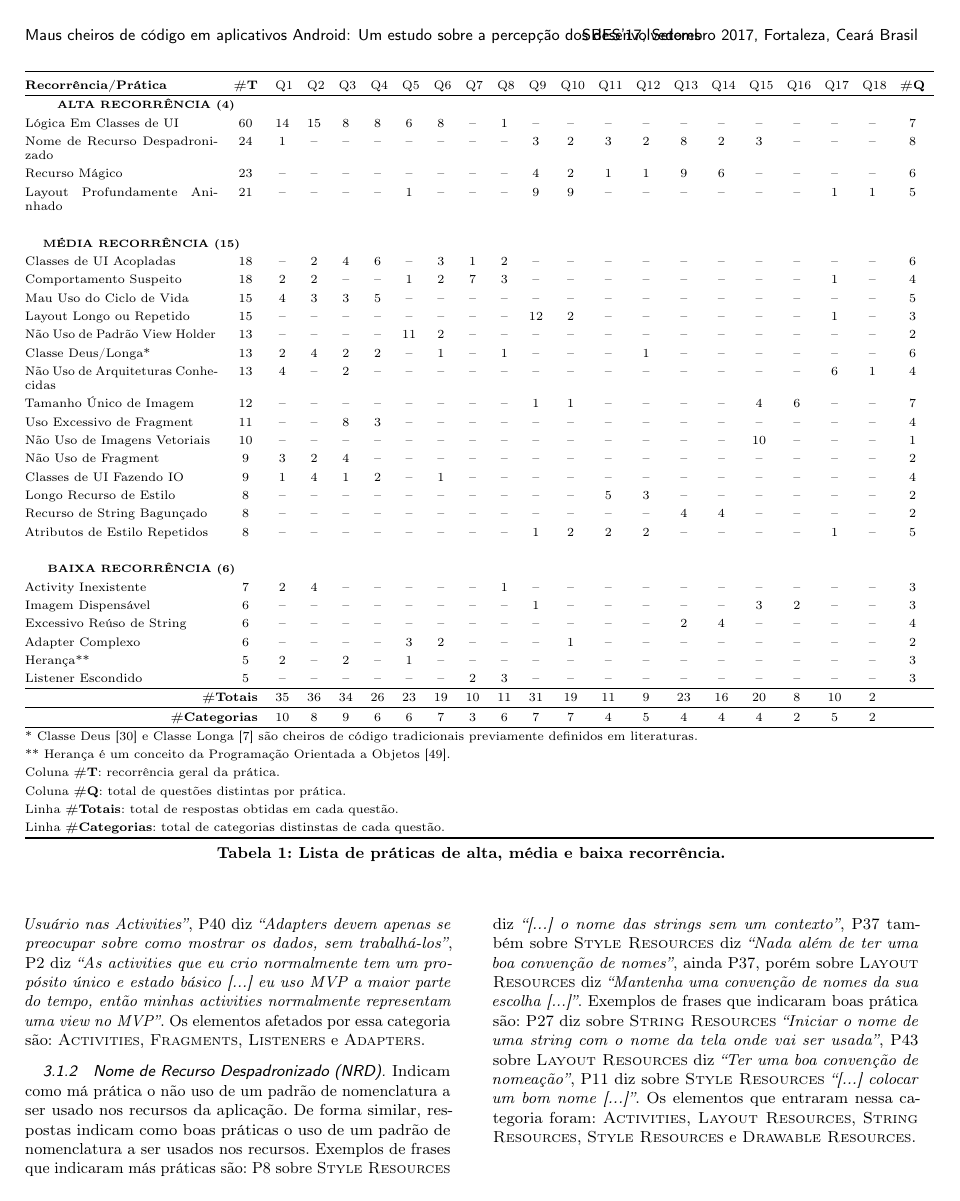
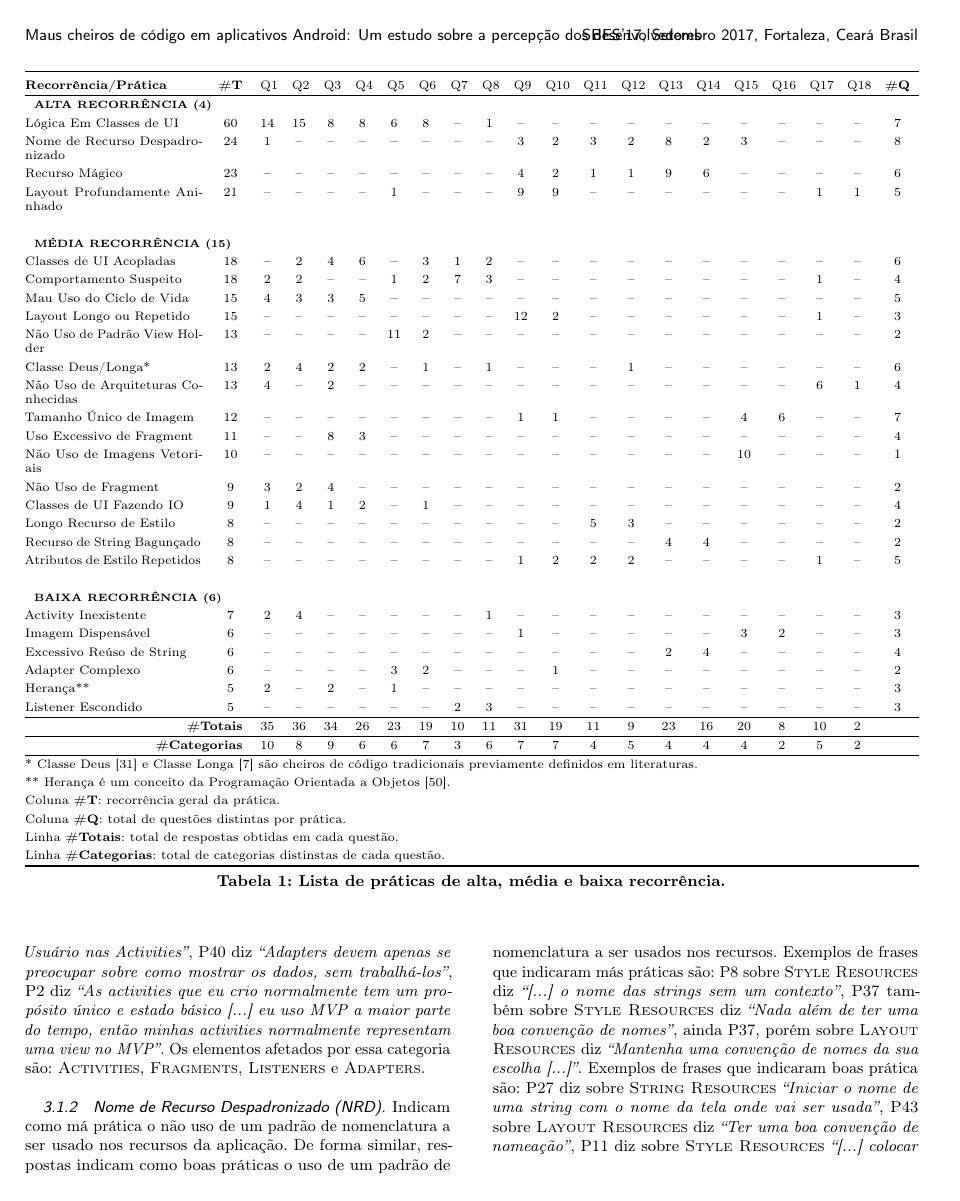
Before and after one commit to SuelenGC/android-code-smells-article, a LaTeX paper (article.tex, which reads methods.tex, results-1.tex): page 5 of 11 before the commit and page 5 of 12 after it. The pictures show the PDF file article.pdf that the author committed with the source.

```diff
--- a/article.tex
+++ b/article.tex
@@ -126,6 +126,7 @@
 \hyphenation{prá-ti-cas}
 \hyphenation{prá-ti-ca}
 \hyphenation{más}
+\hyphenation{co-mo}
 
 \begin{document}
 
--- a/methods.tex
+++ b/methods.tex
@@ -2,10 +2,10 @@
 O \emph{objetivo} deste estudo é investigar a existência de boas e más práticas no desenvolvimento do \textit{front-end} Android. Neste trabalho, respondemos às seguintes questões de pesquisa:
 
 \begin{itemize}
+	\sloppy
 	\item[\textbf{QP1.}] \textbf{O que desenvolvedores consideram boas e más práticas no desenvolvimento Android?}
 
 	\item[\textbf{QP2.}] \textbf{Códigos afetados por estas más práticas são percebidos pelos desenvolvedores como problemáticos?}
-
 \end{itemize}
 
 Para alcançar nosso objetivo, conduzimos um estudo qualitativo e exploratório no qual coletamos dados através de um questionário e, na sequência, conduzimos um experimento online para capturar a percepção de desenvolvedores Android em relação à classes afetadas pelos maus cheiros.
--- a/results-1.tex
+++ b/results-1.tex
@@ -18,18 +18,18 @@
 \begin{table*}
 \centering
 \footnotesize
-\begin{tabular}{@{}p{3.8cm}p{0.3cm}p{.2cm}p{.2cm}p{.2cm}p{.2cm}p{.2cm}p{.2cm}p{.2cm}p{.2cm}p{.2cm}p{.4cm}p{.4cm}p{.4cm}p{.4cm}p{.4cm}p{.4cm}p{.4cm}p{.4cm}p{.4cm}p{0.2cm}@{}}
+\begin{tabular}{@{}p{3.5cm}p{0.3cm}p{.2cm}p{.2cm}p{.2cm}p{.2cm}p{.2cm}p{.2cm}p{.2cm}p{.2cm}p{.2cm}p{.4cm}p{.4cm}p{.4cm}p{.4cm}p{.4cm}p{.4cm}p{.4cm}p{.4cm}p{.4cm}p{0.2cm}@{}}
 \toprule
 \textbf{Recorrência/Prática} & \multicolumn{1}{c}{\textbf{\#T}} & Q1 & Q2 & Q3 & Q4 & Q5 & Q6 & Q7 & Q8 & Q9 & Q10 & Q11 & Q12 & Q13 & Q14 & Q15 & Q16 & Q17 & Q18 &  \multicolumn{1}{c}{\textbf{\#Q}} \\
 \hline
-\multicolumn{2}{c}{\scriptsize{\textbf{ALTA RECORRÊNCIA (4)}}} \\
+\multicolumn{2}{l}{\scriptsize{\textbf{ALTA RECORRÊNCIA (4)}}} \\
 Lógica Em Classes de UI					& \multicolumn{1}{c}{60} 	& \multicolumn{1}{c}{14} 	& \multicolumn{1}{c}{15} 	& \multicolumn{1}{c}{8}		& \multicolumn{1}{c}{8}		& \multicolumn{1}{c}{6}		& \multicolumn{1}{c}{8}		& \multicolumn{1}{c}{--}	& \multicolumn{1}{c}{1}		& \multicolumn{1}{c}{--}	& \multicolumn{1}{c}{--}	& \multicolumn{1}{c}{--}	& \multicolumn{1}{c}{--}	& \multicolumn{1}{c}{--}	& \multicolumn{1}{c}{--}	& \multicolumn{1}{c}{--}	& \multicolumn{1}{c}{--}	& \multicolumn{1}{c}{--} 	& \multicolumn{1}{c}{--}	& \multicolumn{1}{c}{7} \\
 Nome de Recurso Despadronizado		& \multicolumn{1}{c}{24} 	& \multicolumn{1}{c}{1} 	& \multicolumn{1}{c}{--} 	& \multicolumn{1}{c}{--}	& \multicolumn{1}{c}{--}	& \multicolumn{1}{c}{--}	& \multicolumn{1}{c}{--}	& \multicolumn{1}{c}{--}	& \multicolumn{1}{c}{--}	& \multicolumn{1}{c}{3}		& \multicolumn{1}{c}{2}		& \multicolumn{1}{c}{3}		& \multicolumn{1}{c}{2}		& \multicolumn{1}{c}{8}		& \multicolumn{1}{c}{2}		& \multicolumn{1}{c}{3}		& \multicolumn{1}{c}{--}	& \multicolumn{1}{c}{--} 	& \multicolumn{1}{c}{--}	& \multicolumn{1}{c}{8} \\
 Recurso Mágico				& \multicolumn{1}{c}{23} 	& \multicolumn{1}{c}{--} 	& \multicolumn{1}{c}{--} 	& \multicolumn{1}{c}{--}	& \multicolumn{1}{c}{--}	& \multicolumn{1}{c}{--}	& \multicolumn{1}{c}{--}	& \multicolumn{1}{c}{--}	& \multicolumn{1}{c}{--}	& \multicolumn{1}{c}{4}		& \multicolumn{1}{c}{2}		& \multicolumn{1}{c}{1}		& \multicolumn{1}{c}{1}		& \multicolumn{1}{c}{9}		& \multicolumn{1}{c}{6}		& \multicolumn{1}{c}{--}	& \multicolumn{1}{c}{--}	& \multicolumn{1}{c}{--} 	& \multicolumn{1}{c}{--}	& \multicolumn{1}{c}{6} \\
 Layout Profundamente Aninhado					& \multicolumn{1}{c}{21} 	& \multicolumn{1}{c}{--} 	& \multicolumn{1}{c}{--} 	& \multicolumn{1}{c}{--}	& \multicolumn{1}{c}{--}	& \multicolumn{1}{c}{1}		& \multicolumn{1}{c}{--}	& \multicolumn{1}{c}{--}	& \multicolumn{1}{c}{--}	& \multicolumn{1}{c}{9}		& \multicolumn{1}{c}{9}		& \multicolumn{1}{c}{--}	& \multicolumn{1}{c}{--}	& \multicolumn{1}{c}{--}	& \multicolumn{1}{c}{--}	& \multicolumn{1}{c}{--}	& \multicolumn{1}{c}{--}	& \multicolumn{1}{c}{1} 	& \multicolumn{1}{c}{1}		& \multicolumn{1}{c}{5} \\
 
 \vspace{1sp} \\
-\multicolumn{2}{@{}c}{\scriptsize{\textbf{MÉDIA RECORRÊNCIA (15)}}} \\
+\multicolumn{2}{l}{\scriptsize{\textbf{MÉDIA RECORRÊNCIA (15)}}} \\
 Classes de UI Acopladas			& \multicolumn{1}{c}{18} 	& \multicolumn{1}{c}{--} 	& \multicolumn{1}{c}{2} 	& \multicolumn{1}{c}{4}	 	& \multicolumn{1}{c}{6} 	& \multicolumn{1}{c}{--} 	& \multicolumn{1}{c}{3} 	& \multicolumn{1}{c}{1} 	& \multicolumn{1}{c}{2} 	& \multicolumn{1}{c}{--} 	& \multicolumn{1}{c}{--} 	& \multicolumn{1}{c}{--} 	& \multicolumn{1}{c}{--} 	& \multicolumn{1}{c}{--} 	& \multicolumn{1}{c}{--} 	& \multicolumn{1}{c}{--}	& \multicolumn{1}{c}{--} 	& \multicolumn{1}{c}{--} 	& \multicolumn{1}{c}{--} 	& \multicolumn{1}{c}{6} \\
 Comportamento Suspeito			& \multicolumn{1}{c}{18} 	& \multicolumn{1}{c}{2} 	& \multicolumn{1}{c}{2} 	& \multicolumn{1}{c}{--} 	& \multicolumn{1}{c}{--} 	& \multicolumn{1}{c}{1} 	& \multicolumn{1}{c}{2} 	& \multicolumn{1}{c}{7} 	& \multicolumn{1}{c}{3} 	& \multicolumn{1}{c}{--} 	& \multicolumn{1}{c}{--} 	& \multicolumn{1}{c}{--} 	& \multicolumn{1}{c}{--} 	& \multicolumn{1}{c}{--} 	& \multicolumn{1}{c}{--} 	& \multicolumn{1}{c}{--}	& \multicolumn{1}{c}{--} 	& \multicolumn{1}{c}{1} 	& \multicolumn{1}{c}{--} 	& \multicolumn{1}{c}{4} \\
 Mau Uso do Ciclo de Vida					& \multicolumn{1}{c}{15} 	& \multicolumn{1}{c}{4} 	& \multicolumn{1}{c}{3} 	& \multicolumn{1}{c}{3}	 	& \multicolumn{1}{c}{5} 	& \multicolumn{1}{c}{--} 	& \multicolumn{1}{c}{--} 	& \multicolumn{1}{c}{--} 	& \multicolumn{1}{c}{--} 	& \multicolumn{1}{c}{--} 	& \multicolumn{1}{c}{--} 	& \multicolumn{1}{c}{--} 	& \multicolumn{1}{c}{--} 	& \multicolumn{1}{c}{--} 	& \multicolumn{1}{c}{--} 	& \multicolumn{1}{c}{--}	& \multicolumn{1}{c}{--} 	& \multicolumn{1}{c}{--} 	& \multicolumn{1}{c}{--} 	& \multicolumn{1}{c}{5} \\
@@ -47,7 +47,7 @@
 Atributos de Estilo Repetidos	& \multicolumn{1}{c}{8} 	& \multicolumn{1}{c}{--} 	& \multicolumn{1}{c}{--} 	& \multicolumn{1}{c}{--} 	& \multicolumn{1}{c}{--} 	& \multicolumn{1}{c}{--} 	& \multicolumn{1}{c}{--} 	& \multicolumn{1}{c}{--} 	& \multicolumn{1}{c}{--} 	& \multicolumn{1}{c}{1} 	& \multicolumn{1}{c}{2} 	& \multicolumn{1}{c}{2} 	& \multicolumn{1}{c}{2} 	& \multicolumn{1}{c}{--} 	& \multicolumn{1}{c}{--} 	& \multicolumn{1}{c}{--}	& \multicolumn{1}{c}{--} 	& \multicolumn{1}{c}{1} 	& \multicolumn{1}{c}{--} 	& \multicolumn{1}{c}{5} \\
 
 \vspace*{1sp} \\
-\multicolumn{2}{@{}c}{\scriptsize{\textbf{BAIXA RECORRÊNCIA (6)}}} \\
+\multicolumn{2}{l}{\scriptsize{\textbf{BAIXA RECORRÊNCIA (6)}}} \\
 Activity Inexistente			& \multicolumn{1}{c}{7}  	& \multicolumn{1}{c}{2}  	& \multicolumn{1}{c}{4}  	& \multicolumn{1}{c}{--} 	& \multicolumn{1}{c}{--} 	& \multicolumn{1}{c}{--} 	& \multicolumn{1}{c}{--} 	& \multicolumn{1}{c}{--} 	& \multicolumn{1}{c}{1} 	& \multicolumn{1}{c}{--} 	& \multicolumn{1}{c}{--} 	& \multicolumn{1}{c}{--} 	& \multicolumn{1}{c}{--} 	& \multicolumn{1}{c}{--} 	& \multicolumn{1}{c}{--} 	& \multicolumn{1}{c}{--} 	& \multicolumn{1}{c}{--} 	& \multicolumn{1}{c}{--} 	& \multicolumn{1}{c}{--} 	& \multicolumn{1}{c}{3} \\
 Imagem Dispensável					& \multicolumn{1}{c}{6}  	& \multicolumn{1}{c}{--}  	& \multicolumn{1}{c}{--}  	& \multicolumn{1}{c}{--} 	& \multicolumn{1}{c}{--} 	& \multicolumn{1}{c}{--} 	& \multicolumn{1}{c}{--} 	& \multicolumn{1}{c}{--} 	& \multicolumn{1}{c}{--} 	& \multicolumn{1}{c}{1} 	& \multicolumn{1}{c}{--} 	& \multicolumn{1}{c}{--} 	& \multicolumn{1}{c}{--} 	& \multicolumn{1}{c}{--} 	& \multicolumn{1}{c}{--} 	& \multicolumn{1}{c}{3} 	& \multicolumn{1}{c}{2} 	& \multicolumn{1}{c}{--} 	& \multicolumn{1}{c}{--} 	& \multicolumn{1}{c}{3} \\
 Excessivo Reúso de String		& \multicolumn{1}{c}{6}  	& \multicolumn{1}{c}{--}  	& \multicolumn{1}{c}{--}  	& \multicolumn{1}{c}{--} 	& \multicolumn{1}{c}{--} 	& \multicolumn{1}{c}{--} 	& \multicolumn{1}{c}{--} 	& \multicolumn{1}{c}{--} 	& \multicolumn{1}{c}{--} 	& \multicolumn{1}{c}{--} 	& \multicolumn{1}{c}{--} 	& \multicolumn{1}{c}{--} 	& \multicolumn{1}{c}{--} 	& \multicolumn{1}{c}{2} 	& \multicolumn{1}{c}{4} 	& \multicolumn{1}{c}{--} 	& \multicolumn{1}{c}{--} 	& \multicolumn{1}{c}{--} 	& \multicolumn{1}{c}{--} 	& \multicolumn{1}{c}{4} \\
```
Also changed, not shown: threats-to_validity.tex (added, +1 -0 lines), article.pdf, article.tex (3 more changed lines).
